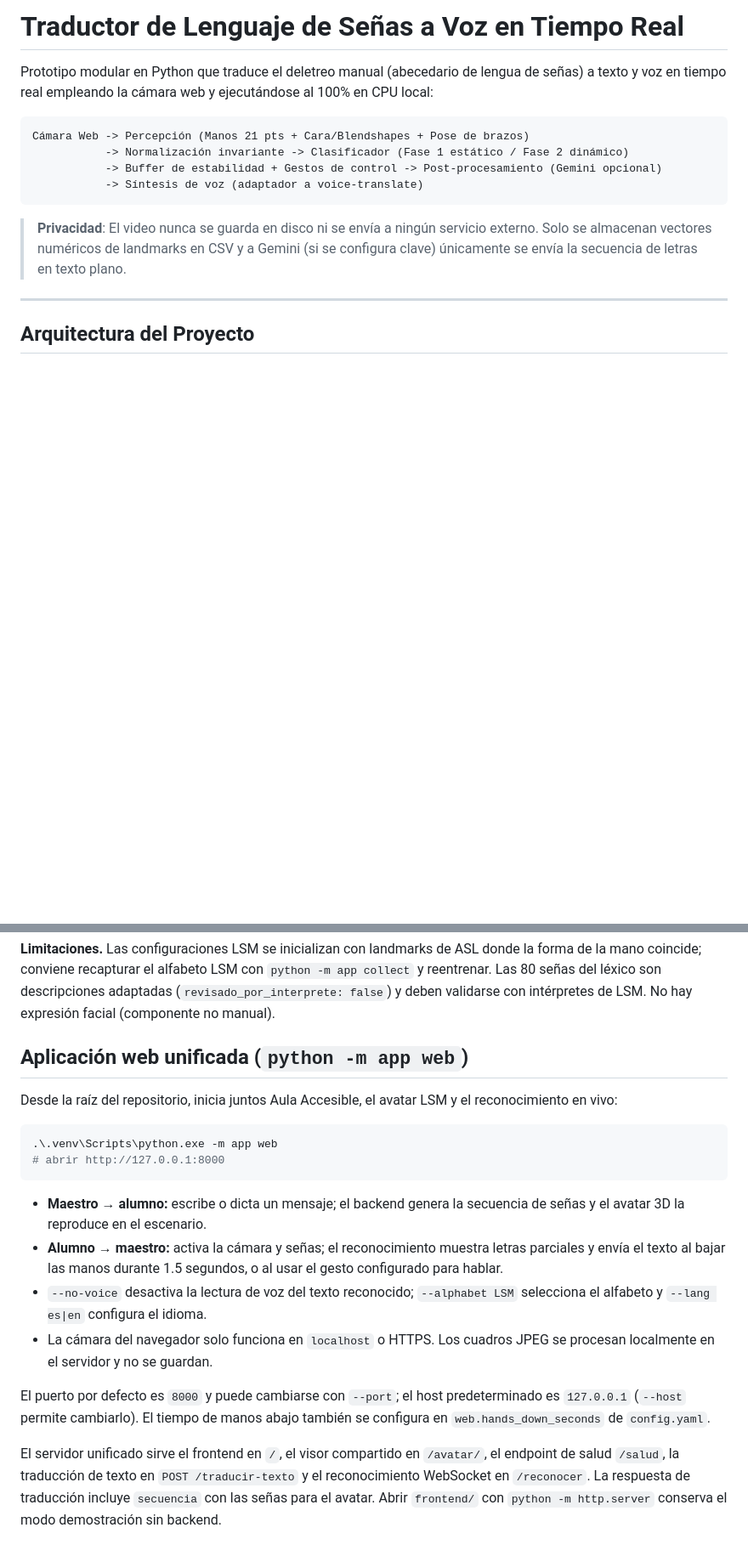
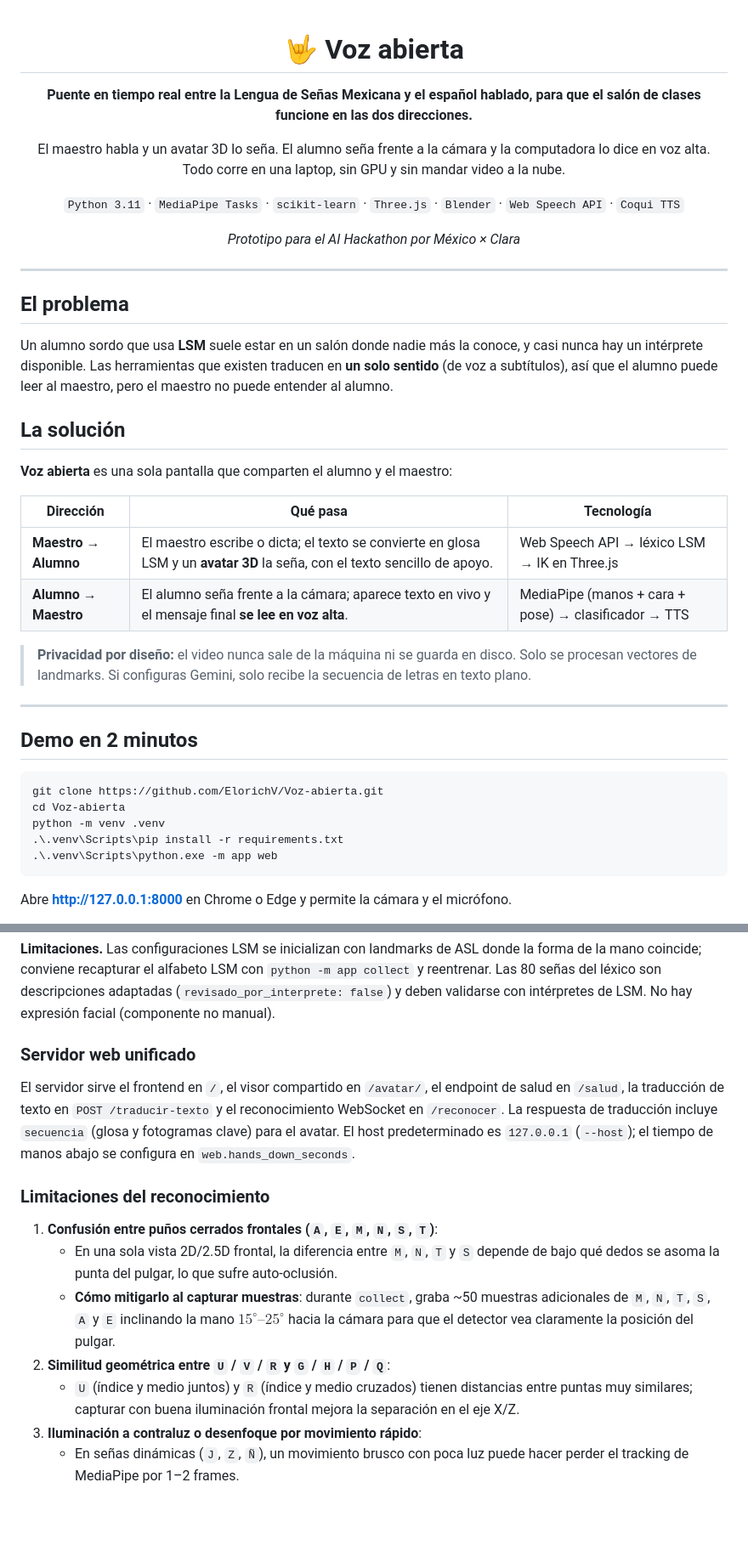
Before and after one commit to ElorichV/Tesis, a Markdown page: README.md, 2 parts joined by grey strips. Shown at 85% size. Drawn GitHub-style; folded sections open; blank space fills up the shorter version.

````diff
--- a/README.md
+++ b/README.md
@@ -1,16 +1,46 @@
-# Traductor de Lenguaje de Señas a Voz en Tiempo Real
+<div align="center">
 
-Prototipo modular en Python que traduce el deletreo manual (abecedario de lengua de señas) a texto y voz en tiempo real empleando la cámara web y ejecutándose al 100% en CPU local:
+# 🤟 Voz abierta
 
-```text
-Cámara Web -> Percepción (Manos 21 pts + Cara/Blendshapes + Pose de brazos)
-           -> Normalización invariante -> Clasificador (Fase 1 estático / Fase 2 dinámico)
-           -> Buffer de estabilidad + Gestos de control -> Post-procesamiento (Gemini opcional)
-           -> Síntesis de voz (adaptador a voice-translate)
-```
+**Puente en tiempo real entre la Lengua de Señas Mexicana y el español hablado, para que el salón de clases funcione en las dos direcciones.**
 
-> **Privacidad**: El video nunca se guarda en disco ni se envía a ningún servicio externo. Solo se almacenan vectores numéricos de landmarks en CSV y a Gemini (si se configura clave) únicamente se envía la secuencia de letras en texto plano.
+El maestro habla y un avatar 3D lo seña. El alumno seña frente a la cámara y la computadora lo dice en voz alta.<br/>
+Todo corre en una laptop, sin GPU y sin mandar video a la nube.
+
+`Python 3.11` · `MediaPipe Tasks` · `scikit-learn` · `Three.js` · `Blender` · `Web Speech API` · `Coqui TTS`
+
+*Prototipo para el AI Hackathon por México × Clara*
+
+</div>
 
 ---
 
-## Arquitectura del Proyecto
+## El problema
+
+Un alumno sordo que usa **LSM** suele estar en un salón donde nadie más la conoce, y casi nunca hay un intérprete disponible. Las herramientas que existen traducen en **un solo sentido** (de voz a subtítulos), así que el alumno puede leer al maestro, pero el maestro no puede entender al alumno.
+
+## La solución
+
+**Voz abierta** es una sola pantalla que comparten el alumno y el maestro:
+
+| Dirección | Qué pasa | Tecnología |
+|---|---|---|
+| **Maestro → Alumno** | El maestro escribe o dicta; el texto se convierte en glosa LSM y un **avatar 3D** la seña, con el texto sencillo de apoyo. | Web Speech API → léxico LSM → IK en Three.js |
+| **Alumno → Maestro** | El alumno seña frente a la cámara; aparece texto en vivo y el mensaje final **se lee en voz alta**. | MediaPipe (manos + cara + pose) → clasificador → TTS |
+
+> **Privacidad por diseño:** el video nunca sale de la máquina ni se guarda en disco. Solo se procesan vectores de landmarks. Si configuras Gemini, solo recibe la secuencia de letras en texto plano.
+
+---
+
+## Demo en 2 minutos
+
+```powershell
+git clone https://github.com/ElorichV/Voz-abierta.git
+cd Voz-abierta
+python -m venv .venv
+.\.venv\Scripts\pip install -r requirements.txt
+.\.venv\Scripts\python.exe -m app web
+```
+
+Abre **http://127.0.0.1:8000** en Chrome o Edge y permite la cámara y el micrófono.
+
@@ -219,20 +253,18 @@ coincide; conviene recapturar el alfabeto LSM con `python -m app collect` y reen
 léxico son descripciones adaptadas (`revisado_por_interprete: false`) y deben validarse con
 intérpretes de LSM. No hay expresión facial (componente no manual).
 
-## Aplicación web unificada (`python -m app web`)
+### Servidor web unificado
 
-Desde la raíz del repositorio, inicia juntos Aula Accesible, el avatar LSM y el reconocimiento en vivo:
+El servidor sirve el frontend en `/`, el visor compartido en `/avatar/`, el endpoint de salud en `/salud`, la traducción de texto en `POST /traducir-texto` y el reconocimiento WebSocket en `/reconocer`. La respuesta de traducción incluye `secuencia` (glosa y fotogramas clave) para el avatar. El host predeterminado es `127.0.0.1` (`--host`); el tiempo de manos abajo se configura en `web.hands_down_seconds`.
 
-```powershell
-.\.venv\Scripts\python.exe -m app web
-# abrir http://127.0.0.1:8000
-```
+### Limitaciones del reconocimiento
 
-- **Maestro → alumno:** escribe o dicta un mensaje; el backend genera la secuencia de señas y el avatar 3D la reproduce en el escenario.
-- **Alumno → maestro:** activa la cámara y señas; el reconocimiento muestra letras parciales y envía el texto al bajar las manos durante 1.5 segundos, o al usar el gesto configurado para hablar.
-- `--no-voice` desactiva la lectura de voz del texto reconocido; `--alphabet LSM` selecciona el alfabeto y `--lang es|en` configura el idioma.
-- La cámara del navegador solo funciona en `localhost` o HTTPS. Los cuadros JPEG se procesan localmente en el servidor y no se guardan.
+1. **Confusión entre puños cerrados frontales (`A`, `E`, `M`, `N`, `S`, `T`)**:
+   - En una sola vista 2D/2.5D frontal, la diferencia entre `M`, `N`, `T` y `S` depende de bajo qué dedos se asoma la punta del pulgar, lo que sufre auto-oclusión.
+   - **Cómo mitigarlo al capturar muestras**: durante `collect`, graba ~50 muestras adicionales de `M`, `N`, `T`, `S`, `A` y `E` inclinando la mano $15^\circ\text{--}25^\circ$ hacia la cámara para que el detector vea claramente la posición del pulgar.
+2. **Similitud geométrica entre `U` / `V` / `R` y `G` / `H` / `P` / `Q`**:
+   - `U` (índice y medio juntos) y `R` (índice y medio cruzados) tienen distancias entre puntas muy similares; capturar con buena iluminación frontal mejora la separación en el eje X/Z.
+3. **Iluminación a contraluz o desenfoque por movimiento rápido**:
+   - En señas dinámicas (`J`, `Z`, `Ñ`), un movimiento brusco con poca luz puede hacer perder el tracking de MediaPipe por 1–2 frames.
 
-El puerto por defecto es `8000` y puede cambiarse con `--port`; el host predeterminado es `127.0.0.1` (`--host` permite cambiarlo). El tiempo de manos abajo también se configura en `web.hands_down_seconds` de `config.yaml`.
-
-El servidor unificado sirve el frontend en `/`, el visor compartido en `/avatar/`, el endpoint de salud `/salud`, la traducción de texto en `POST /traducir-texto` y el reconocimiento WebSocket en `/reconocer`. La respuesta de traducción incluye `secuencia` con las señas para el avatar. Abrir `frontend/` con `python -m http.server` conserva el modo demostración sin backend.
+</details>
````
Also changed, not shown: other parts of README.md (+109 -105 lines).
